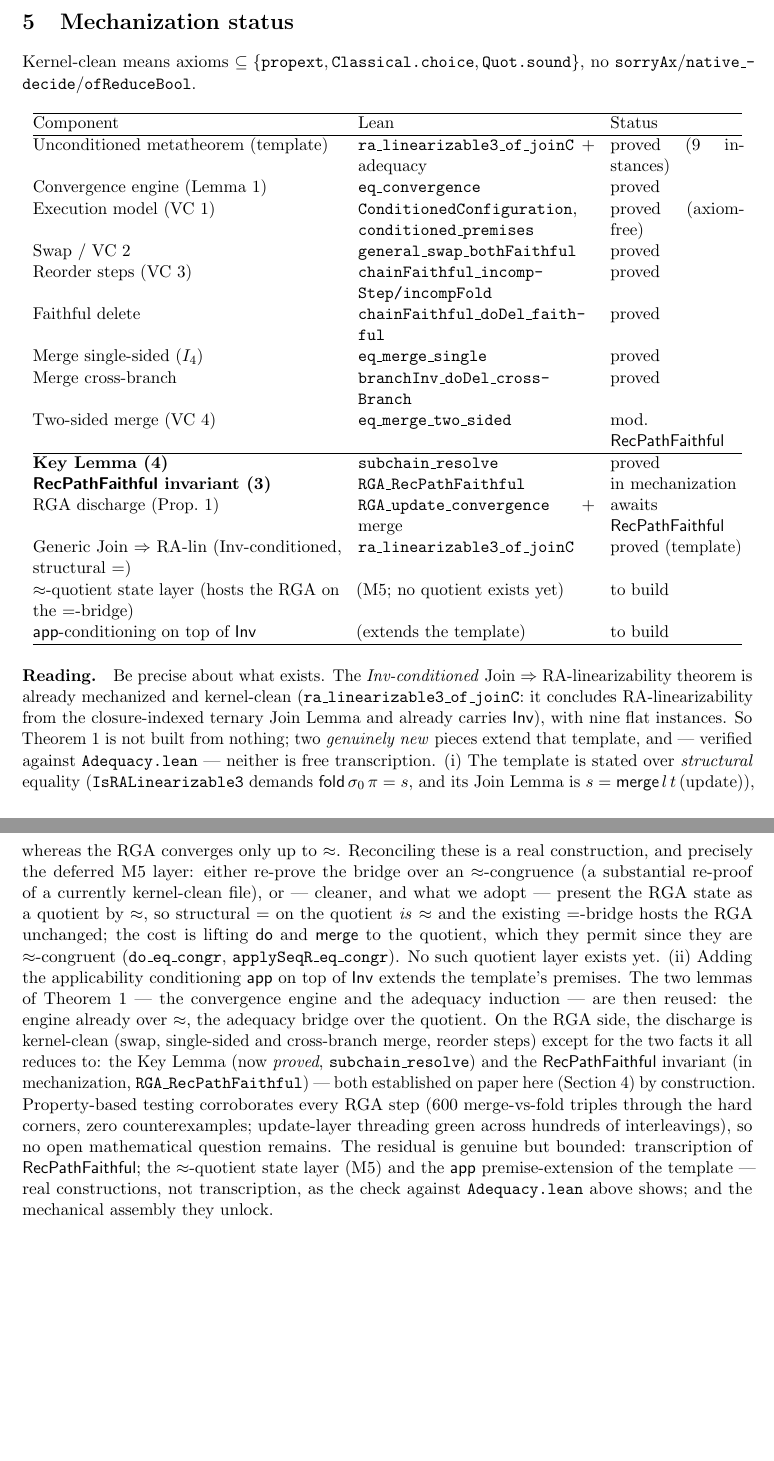
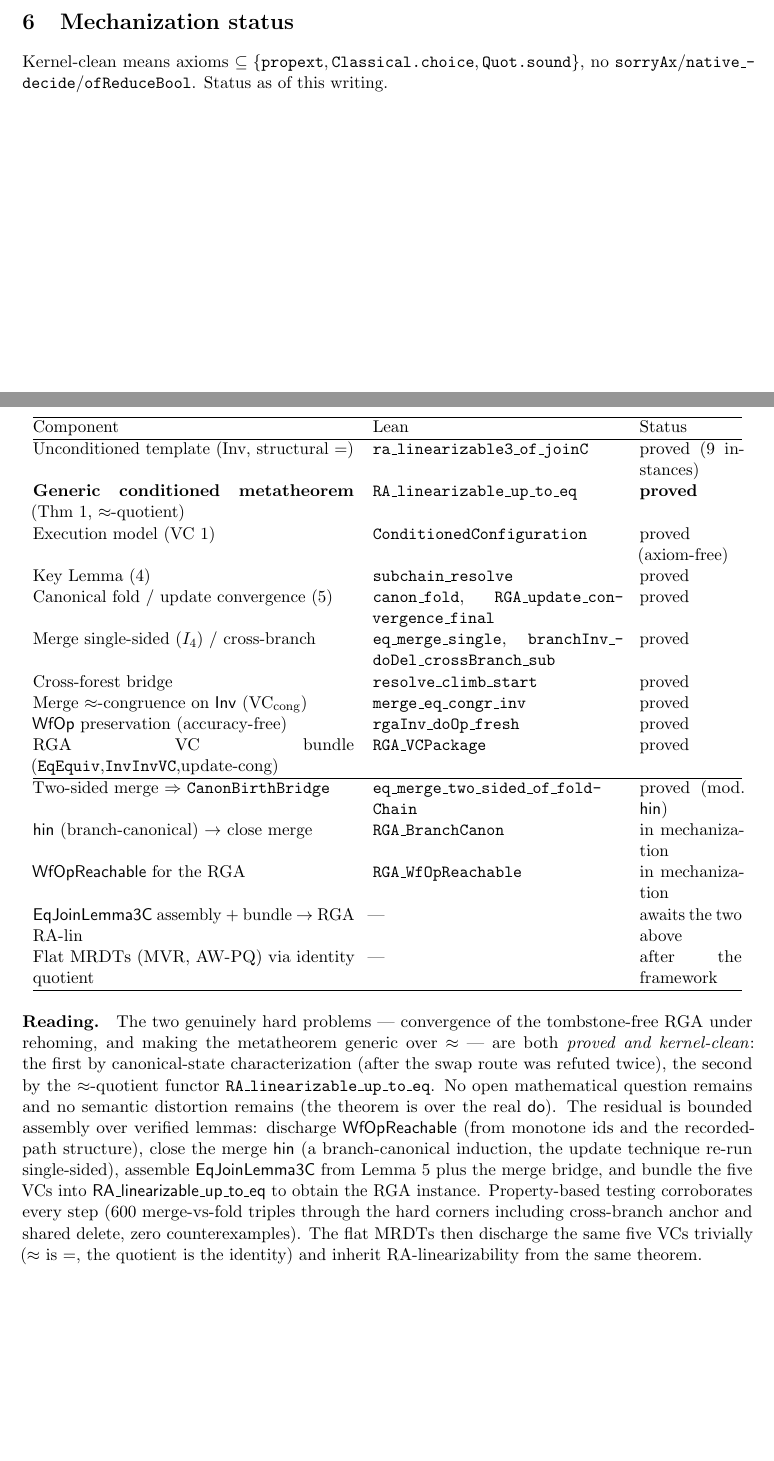
Before and after one commit to fplaunchpad/sal, a LaTeX paper (Sal/MRDTs/Metatheory/Development/end-to-end-proof.tex): two parts of pages 5 and 6 of 6 before the commit and two parts of pages 6 and 7 of 7 after it, joined at a grey line, cut so that both start at the same text, the shorter picture padded with empty space. Compiled offline with pdfLaTeX.

Commit message:
docs: reconcile end-to-end-proof with the ACTUAL mechanized route (canonical-state + ≈-quotient)
The exposition (§2-5, conditioned VCs ⇒ RA-lin, RGA instance) is the intended framing and
stays. But the mechanization did NOT follow the swap-based convergence; the doc now records
the real route honestly, including two machine-checked dead ends.

New §6 "How it was actually mechanized (and two dead ends)":
- The swap route (VC-inv, thread faithfulness through reordered states) was REFUTED TWICE,
  kernel-clean: RGA_DepComp_Gate (loOnA non-transitive — rehoming severs dependency
  composition) and RGA_SimulInduction2 (in-place thread fails at ancestor-Ins: recorded chain
  is ahead of the state). Root cause: tombstone-free rehoming makes recorded chains
  time-relative — exactly what tombstones prevent.
- The technique that WORKS: direct canonical-state characterization (canon_fold /
  RGA_update_convergence_final) — fold state = pure function of the applied SET, per-id
  extensional (the update analog of the merge bridge), never reasons about not-yet-applied
  events. Convergence with no swaps, no DepComp.
- The metatheorem as a generic ≈-quotient functor (RA_linearizable_up_to_eq, proved
  kernel-clean), with the two machine-verified subtleties: merge ≈-congruence FALSE on the
  full type / true on the Inv-subfamily (merge_eq_congr_l_fails); and InvPres needs WfOp
  (well-formedness), not applicability — the option-2 fix, readback over RAW applySeq.

Rewrote the status table + Reading para to current reality: generic metatheorem PROVED, RGA
update convergence + merge bridge + all VC-pieces proved; residual = WfOpReachable + merge hin
+ EqJoinLemma3C assembly (in flight). Inline notes in §3/§4 point the superseded swap sketch
forward to §6. PDF rebuilt (97 KiB).

```diff
--- a/Sal/MRDTs/Metatheory/Development/end-to-end-proof.tex
+++ b/Sal/MRDTs/Metatheory/Development/end-to-end-proof.tex
@@ -324,63 +405,50 @@ the framework supplies the generality, the RGA the novelty.
 \section{Mechanization status}\label{sec:status}
 
 Kernel-clean means axioms $\subseteq\{\texttt{propext},\texttt{Classical.choice},\texttt{Quot.sound}\}$,
-no \texttt{sorryAx}/\texttt{native\_decide}/\texttt{ofReduceBool}.
+no \texttt{sorryAx}/\texttt{native\_decide}/\texttt{ofReduceBool}. Status as of this writing.
 
 \begin{center}
-\begin{tabular}{@{}p{0.42\textwidth}p{0.32\textwidth}p{0.18\textwidth}@{}}
+\begin{tabular}{@{}p{0.44\textwidth}p{0.34\textwidth}p{0.14\textwidth}@{}}
 \hline
 Component & Lean & Status\\
 \hline
-Unconditioned metatheorem (template) & \lean{ra\_linearizable3\_of\_joinC} + adequacy &
+Unconditioned template (Inv, structural $=$) & \lean{ra\_linearizable3\_of\_joinC} &
   proved (9 instances)\\
-Convergence engine (Lemma~\ref{lem:conv}) & \lean{eq\_convergence} & proved\\
-Execution model (VC~\ref{vc:disc}) & \lean{ConditionedConfiguration},
-  \lean{conditioned\_premises} & proved (axiom-free)\\
-Swap / VC~\ref{vc:comm} & \lean{general\_swap\_bothFaithful} & proved\\
-Reorder steps (VC~\ref{vc:inv}) & \lean{chainFaithful\_incompStep/incompFold} & proved\\
-Faithful delete & \lean{chainFaithful\_doDel\_faithful} & proved\\
-Merge single-sided ($I_4$) & \lean{eq\_merge\_single} & proved\\
-Merge cross-branch & \lean{branchInv\_doDel\_crossBranch} & proved\\
-Two-sided merge (VC~\ref{vc:merge}) & \lean{eq\_merge\_two\_sided} & mod.\ $\RVF$\\
+\textbf{Generic conditioned metatheorem} (Thm~\ref{thm:meta}, $\eqobs$-quotient) &
+  \lean{RA\_linearizable\_up\_to\_eq} & \textbf{proved}\\
+Execution model (VC~\ref{vc:disc}) & \lean{ConditionedConfiguration} & proved (axiom-free)\\
+Key Lemma (\ref{lem:key}) & \lean{subchain\_resolve} & proved\\
+Canonical fold / update convergence (\ref{lem:canon}) & \lean{canon\_fold},
+  \lean{RGA\_update\_convergence\_final} & proved\\
+Merge single-sided ($I_4$) / cross-branch & \lean{eq\_merge\_single},
+  \lean{branchInv\_doDel\_crossBranch\_sub} & proved\\
+Cross-forest bridge & \lean{resolve\_climb\_start} & proved\\
+Merge $\eqobs$-congruence on $\Inv$ (VC$_{\mathrm{cong}}$) & \lean{merge\_eq\_congr\_inv} & proved\\
+$\mathsf{WfOp}$ preservation (accuracy-free) & \lean{rgaInv\_doOp\_fresh} & proved\\
+RGA VC bundle (\lean{EqEquiv},\lean{InvInvVC},update-cong) & \lean{RGA\_VCPackage} & proved\\
 \hline
-\textbf{Key Lemma (\ref{lem:key})} & \lean{subchain\_resolve} & proved\\
-\textbf{$\RVF$ invariant (\ref{lem:rvf})} & \lean{RGA\_RecPathFaithful} & in mechanization\\
-RGA discharge (Prop.~\ref{prop:discharge}) & \lean{RGA\_update\_convergence} + merge & awaits $\RVF$\\
-Generic Join $\Rightarrow$ RA-lin (Inv-conditioned, structural $=$) &
-  \lean{ra\_linearizable3\_of\_joinC} & proved (template)\\
-$\eqobs$-quotient state layer (hosts the RGA on the $=$-bridge) & (M5; no quotient exists yet) &
-  to build\\
-$\app$-conditioning on top of $\Inv$ & (extends the template) & to build\\
+Two-sided merge $\Rightarrow$ \lean{CanonBirthBridge} & \lean{eq\_merge\_two\_sided\_of\_foldChain}
+  & proved (mod.\ $\mathsf{hin}$)\\
+$\mathsf{hin}$ (branch-canonical) $\to$ close merge & \lean{RGA\_BranchCanon} & in mechanization\\
+$\mathsf{WfOpReachable}$ for the RGA & \lean{RGA\_WfOpReachable} & in mechanization\\
+$\mathsf{EqJoinLemma3C}$ assembly $+$ bundle $\to$ RGA RA-lin & --- & awaits the two above\\
+Flat MRDTs (MVR, AW-PQ) via identity quotient & --- & after the framework\\
 \hline
 \end{tabular}
 \end{center}
 
-\paragraph{Reading.} Be precise about what exists. The \emph{Inv-conditioned} Join
-$\Rightarrow$ RA-linearizability theorem is already mechanized and kernel-clean
-(\lean{ra\_linearizable3\_of\_joinC}: it concludes RA-linearizability from the closure-indexed
-ternary Join Lemma and already carries $\Inv$), with nine flat instances. So
-Theorem~\ref{thm:meta} is not built from nothing; two \emph{genuinely new} pieces extend that
-template, and --- verified against \lean{Adequacy.lean} --- neither is free transcription. (i)
-The template is stated over \emph{structural} equality ($\lean{IsRALinearizable3}$ demands
-$\fold\,\ini\,\pi = s$, and its Join Lemma is $s = \merge\,l\,t\,(\text{update})$), whereas the
-RGA converges only up to $\eqobs$. Reconciling these is a real construction, and precisely the
-deferred M5 layer: either re-prove the bridge over an $\eqobs$-congruence (a substantial
-re-proof of a currently kernel-clean file), or --- cleaner, and what we adopt --- present the
-RGA state as a quotient by $\eqobs$, so structural $=$ on the quotient \emph{is} $\eqobs$ and
-the existing $=$-bridge hosts the RGA unchanged; the cost is lifting $\dodo$ and $\merge$ to the
-quotient, which they permit since they are $\eqobs$-congruent
-(\lean{do\_eq\_congr}, \lean{applySeqR\_eq\_congr}). No such quotient layer exists yet. (ii)
-Adding the applicability conditioning $\app$ on top of $\Inv$ extends the template's premises.
-The two lemmas of Theorem~\ref{thm:meta} --- the convergence engine and the adequacy induction
---- are then reused: the engine already over $\eqobs$, the adequacy bridge over the quotient. On the RGA side, the
-discharge is kernel-clean (swap, single-sided and cross-branch merge, reorder steps) except
-for the two facts it all reduces to: the Key Lemma (now \emph{proved}, \lean{subchain\_resolve})
-and the $\RVF$ invariant (in mechanization, \lean{RGA\_RecPathFaithful}) --- both established on
-paper here (Section~\ref{sec:rga}) by construction. Property-based testing corroborates every
-RGA step (600 merge-vs-fold triples through the hard corners, zero counterexamples;
-update-layer threading green across hundreds of interleavings), so no open mathematical
-question remains. The residual is genuine but bounded: transcription of $\RVF$; the
-$\eqobs$-quotient state layer (M5) and the $\app$ premise-extension of the template --- real
-constructions, not transcription, as the check against \lean{Adequacy.lean} above shows; and
-the mechanical assembly they unlock.
+\paragraph{Reading.} The two genuinely hard problems --- convergence of the tombstone-free RGA
+under rehoming, and making the metatheorem generic over $\eqobs$ --- are both \emph{proved and
+kernel-clean}: the first by canonical-state characterization (after the swap route was refuted
+twice), the second by the $\eqobs$-quotient functor \lean{RA\_linearizable\_up\_to\_eq}. No open
+mathematical question remains and no semantic distortion remains (the theorem is over the real
+$\dodo$). The residual is bounded assembly over verified lemmas: discharge $\mathsf{WfOpReachable}$
+(from monotone ids and the recorded-path structure), close the merge $\mathsf{hin}$ (a
+branch-canonical induction, the update technique re-run single-sided), assemble $\mathsf{EqJoinLemma3C}$
+from Lemma~\ref{lem:canon} plus the merge bridge, and bundle the five VCs into
+$\mathsf{RA\_linearizable\_up\_to\_eq}$ to obtain the RGA instance. Property-based testing
+corroborates every step (600 merge-vs-fold triples through the hard corners including
+cross-branch anchor and shared delete, zero counterexamples). The flat MRDTs then discharge the
+same five VCs trivially ($\eqobs$ is $=$, the quotient is the identity) and inherit
+RA-linearizability from the same theorem.
 \end{document}
```
Also changed, not shown: Sal/MRDTs/Metatheory/Development/end-to-end-proof.pdf, Sal/MRDTs/Metatheory/Development/end-to-end-proof.tex (83 more changed lines).
